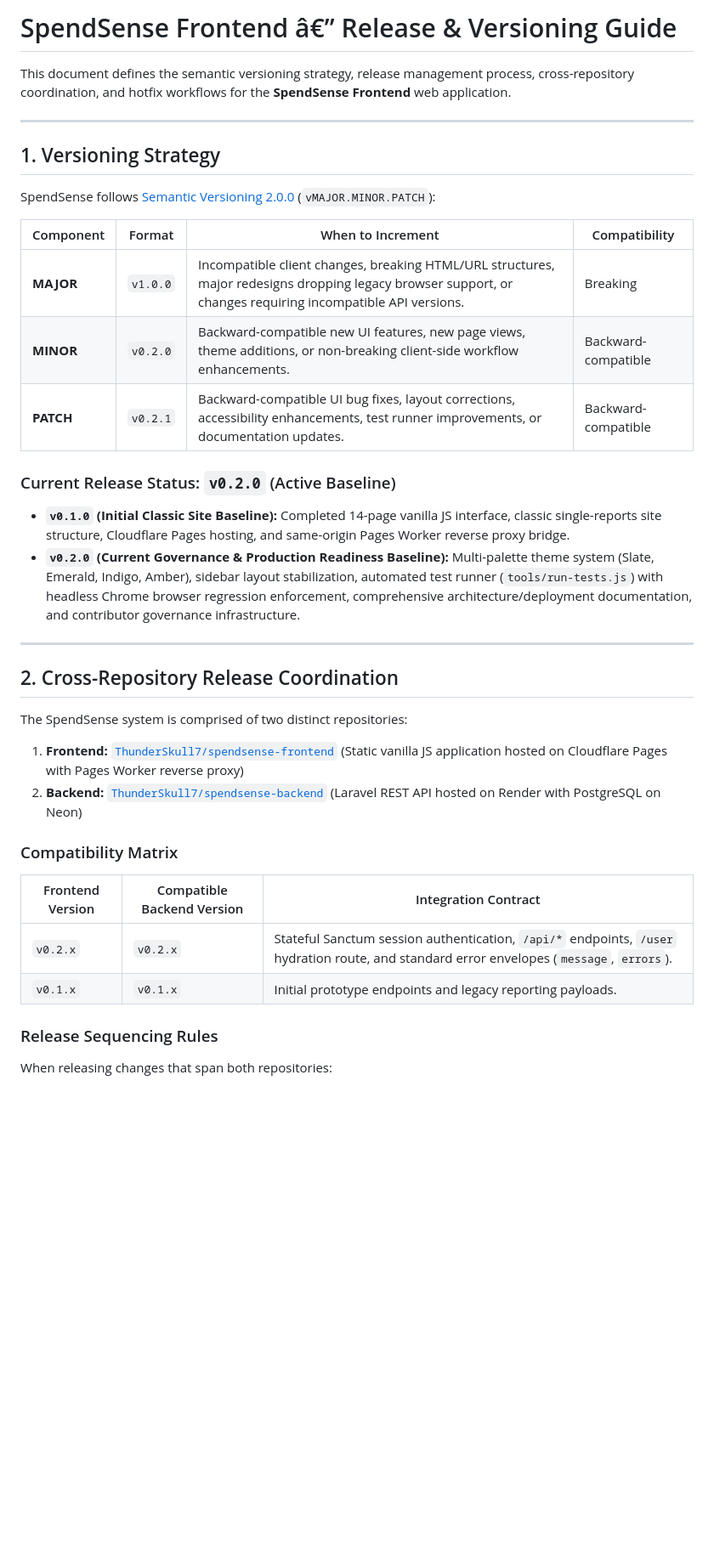
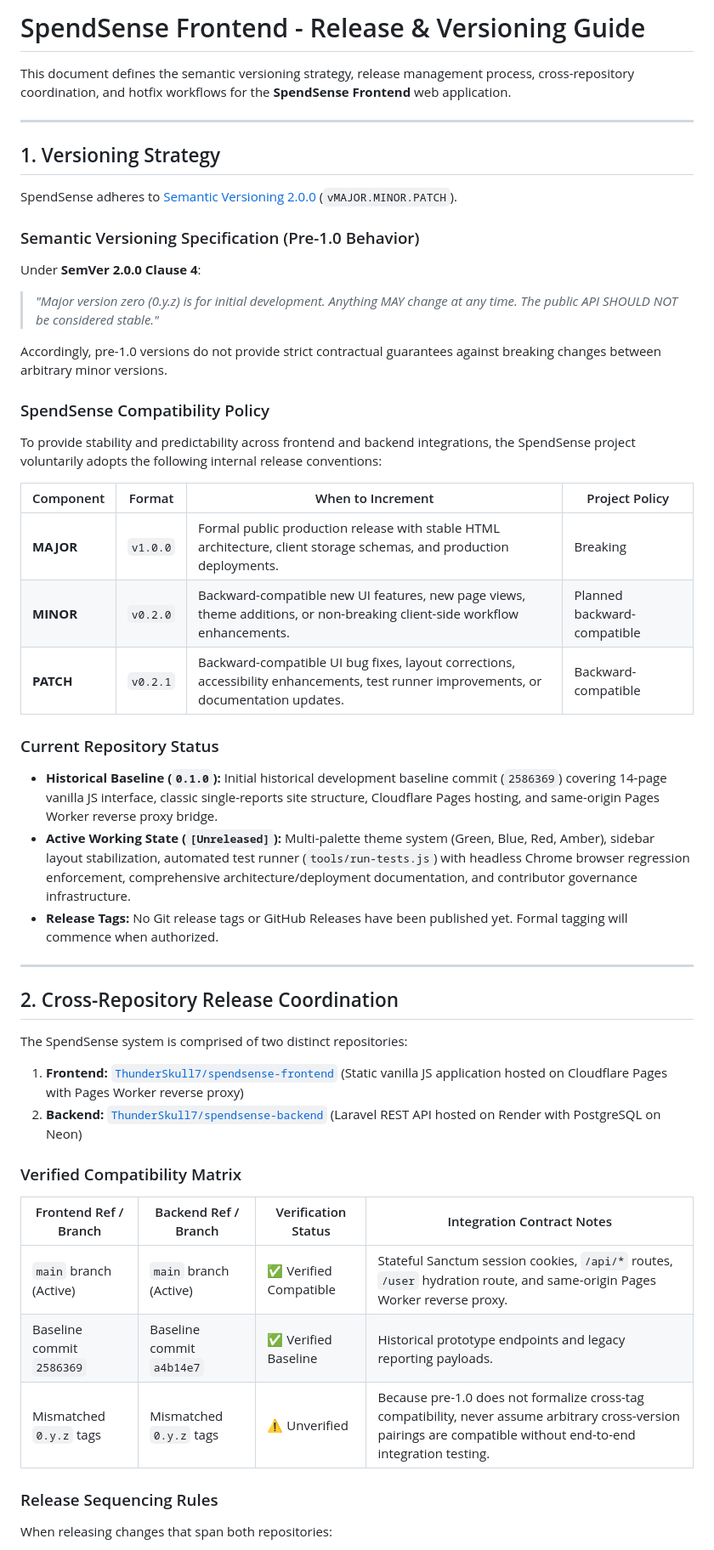
Before and after one commit to ThunderSkull7/spendsense-frontend, a Markdown page: docs/RELEASES.md, the part around one of its changes. Shown at 85% size. Rendered like a GitHub page; blank space fills up the shorter version.

Commit message:
docs: address Phase 1 review findings for release readiness and changelog

```diff
--- a/docs/RELEASES.md
+++ b/docs/RELEASES.md
@@ -1,4 +1,4 @@
-# SpendSense Frontend â€” Release & Versioning Guide
+# SpendSense Frontend - Release & Versioning Guide
 
 This document defines the semantic versioning strategy, release management process, cross-repository coordination, and hotfix workflows for the **SpendSense Frontend** web application.
 
@@ -6,18 +6,30 @@ This document defines the semantic versioning strategy, release management proce
 
 ## 1. Versioning Strategy
 
-SpendSense follows [Semantic Versioning 2.0.0](https://semver.org/spec/v2.0.0.html) (`vMAJOR.MINOR.PATCH`):
+SpendSense adheres to [Semantic Versioning 2.0.0](https://semver.org/spec/v2.0.0.html) (`vMAJOR.MINOR.PATCH`).
 
-| Component | Format | When to Increment | Compatibility |
+### Semantic Versioning Specification (Pre-1.0 Behavior)
+
+Under **SemVer 2.0.0 Clause 4**:
+> *"Major version zero (0.y.z) is for initial development. Anything MAY change at any time. The public API SHOULD NOT be considered stable."*
+
+Accordingly, pre-1.0 versions do not provide strict contractual guarantees against breaking changes between arbitrary minor versions.
+
+### SpendSense Compatibility Policy
+
+To provide stability and predictability across frontend and backend integrations, the SpendSense project voluntarily adopts the following internal release conventions:
+
+| Component | Format | When to Increment | Project Policy |
 |---|---|---|---|
-| **MAJOR** | `v1.0.0` | Incompatible client changes, breaking HTML/URL structures, major redesigns dropping legacy browser support, or changes requiring incompatible API versions. | Breaking |
-| **MINOR** | `v0.2.0` | Backward-compatible new UI features, new page views, theme additions, or non-breaking client-side workflow enhancements. | Backward-compatible |
+| **MAJOR** | `v1.0.0` | Formal public production release with stable HTML architecture, client storage schemas, and production deployments. | Breaking |
+| **MINOR** | `v0.2.0` | Backward-compatible new UI features, new page views, theme additions, or non-breaking client-side workflow enhancements. | Planned backward-compatible |
 | **PATCH** | `v0.2.1` | Backward-compatible UI bug fixes, layout corrections, accessibility enhancements, test runner improvements, or documentation updates. | Backward-compatible |
 
-### Current Release Status: `v0.2.0` (Active Baseline)
+### Current Repository Status
 
-* **`v0.1.0` (Initial Classic Site Baseline):** Completed 14-page vanilla JS interface, classic single-reports site structure, Cloudflare Pages hosting, and same-origin Pages Worker reverse proxy bridge.
-* **`v0.2.0` (Current Governance & Production Readiness Baseline):** Multi-palette theme system (Slate, Emerald, Indigo, Amber), sidebar layout stabilization, automated test runner (`tools/run-tests.js`) with headless Chrome browser regression enforcement, comprehensive architecture/deployment documentation, and contributor governance infrastructure.
+* **Historical Baseline (`0.1.0`):** Initial historical development baseline commit (`2586369`) covering 14-page vanilla JS interface, classic single-reports site structure, Cloudflare Pages hosting, and same-origin Pages Worker reverse proxy bridge.
+* **Active Working State (`[Unreleased]`):** Multi-palette theme system (Green, Blue, Red, Amber), sidebar layout stabilization, automated test runner (`tools/run-tests.js`) with headless Chrome browser regression enforcement, comprehensive architecture/deployment documentation, and contributor governance infrastructure.
+* **Release Tags:** No Git release tags or GitHub Releases have been published yet. Formal tagging will commence when authorized.
 
 ---
 
@@ -28,12 +40,13 @@ The SpendSense system is comprised of two distinct repositories:
 1. **Frontend:** [`ThunderSkull7/spendsense-frontend`](https://github.com/ThunderSkull7/spendsense-frontend) (Static vanilla JS application hosted on Cloudflare Pages with Pages Worker reverse proxy)
 2. **Backend:** [`ThunderSkull7/spendsense-backend`](https://github.com/ThunderSkull7/spendsense-backend) (Laravel REST API hosted on Render with PostgreSQL on Neon)
 
-### Compatibility Matrix
+### Verified Compatibility Matrix
 
-| Frontend Version | Compatible Backend Version | Integration Contract |
-|---|---|---|
-| `v0.2.x` | `v0.2.x` | Stateful Sanctum session authentication, `/api/*` endpoints, `/user` hydration route, and standard error envelopes (`message`, `errors`). |
-| `v0.1.x` | `v0.1.x` | Initial prototype endpoints and legacy reporting payloads. |
+| Frontend Ref / Branch | Backend Ref / Branch | Verification Status | Integration Contract Notes |
+|---|---|---|---|
+| `main` branch (Active) | `main` branch (Active) | :white_check_mark: Verified Compatible | Stateful Sanctum session cookies, `/api/*` routes, `/user` hydration route, and same-origin Pages Worker reverse proxy. |
+| Baseline commit `2586369` | Baseline commit `a4b14e7` | :white_check_mark: Verified Baseline | Historical prototype endpoints and legacy reporting payloads. |
+| Mismatched `0.y.z` tags | Mismatched `0.y.z` tags | :warning: Unverified | Because pre-1.0 does not formalize cross-tag compatibility, never assume arbitrary cross-version pairings are compatible without end-to-end integration testing. |
 
 ### Release Sequencing Rules
 
```
Also changed, not shown: other parts of docs/RELEASES.md (+14 -13 lines), CHANGELOG.md (+4 -6 lines), README.md (+2 -239 lines).
